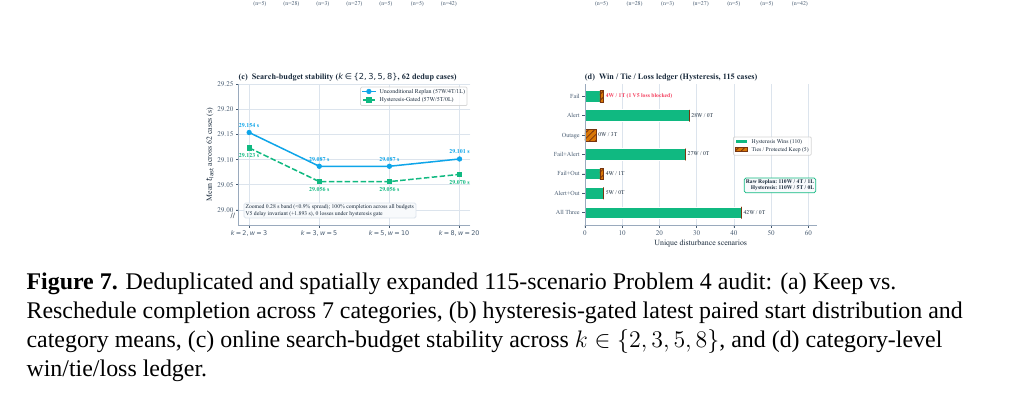
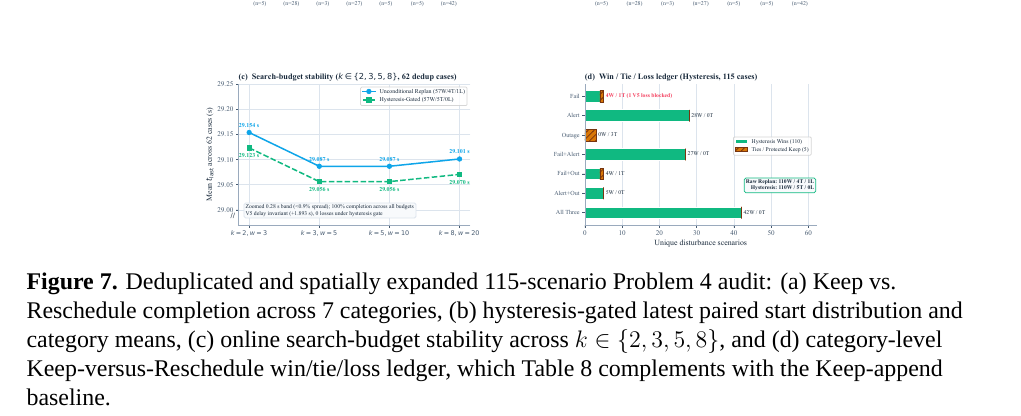
Before and after one commit to leo63772558/swbmcm-2026-race, a LaTeX document (10_比赛工作区/submission/b_revision_20261121/paper/B_submission.tex, which reads 10_比赛工作区/submission/b_revision_20261121/paper/team/p4.tex): part of page 17 of 27, cut so that both start at the same text. Compiled offline with XeLaTeX; a missing font is replaced by an installed copy or a similar font.

Commit message:
docs(P4): clarify figure 7 panel (d) reports the Keep-vs-Replan ledger

```diff
--- a/10_比赛工作区/submission/b_revision_20261121/paper/team/p4.tex
+++ b/10_比赛工作区/submission/b_revision_20261121/paper/team/p4.tex
@@ -15,5 +15,5 @@ Finally, to verify that our Problem 4 findings are not artifacts of a small onli
 Appendix~A reports the \BHoldCases{} equal-completion cases and the \BStressTrials{}-trial archived stress test. The archived selector averages \BStressSelectorEta{} completion and \BStressSelectorTime{}~s latest start, with a Wilson win-rate interval of $[\BStressWinLow\%,\,\BStressWinHigh\%]$ against Keep.
 
 \ReviewFigure{fig07_p4_resilience.pdf}{78mm}
-{Deduplicated and spatially expanded 115-scenario Problem 4 audit: (a) Keep vs.\ Reschedule completion across 7 categories, (b) hysteresis-gated latest paired start distribution and category means, (c) online search-budget stability across $k\in\{2,3,5,8\}$, and (d) category-level win/tie/loss ledger.}
+{Deduplicated and spatially expanded 115-scenario Problem 4 audit: (a) Keep vs.\ Reschedule completion across 7 categories, (b) hysteresis-gated latest paired start distribution and category means, (c) online search-budget stability across $k\in\{2,3,5,8\}$, and (d) category-level Keep-versus-Reschedule win/tie/loss ledger, which Table~\ref{tab:p4cat} complements with the Keep-append baseline.}
 {fig:p4}
```
Also changed, not shown: 10_比赛工作区/submission/BSWBMCM2613050.pdf, 10_比赛工作区/submission/b_revision_20261121/paper/B_submission.pdf.
